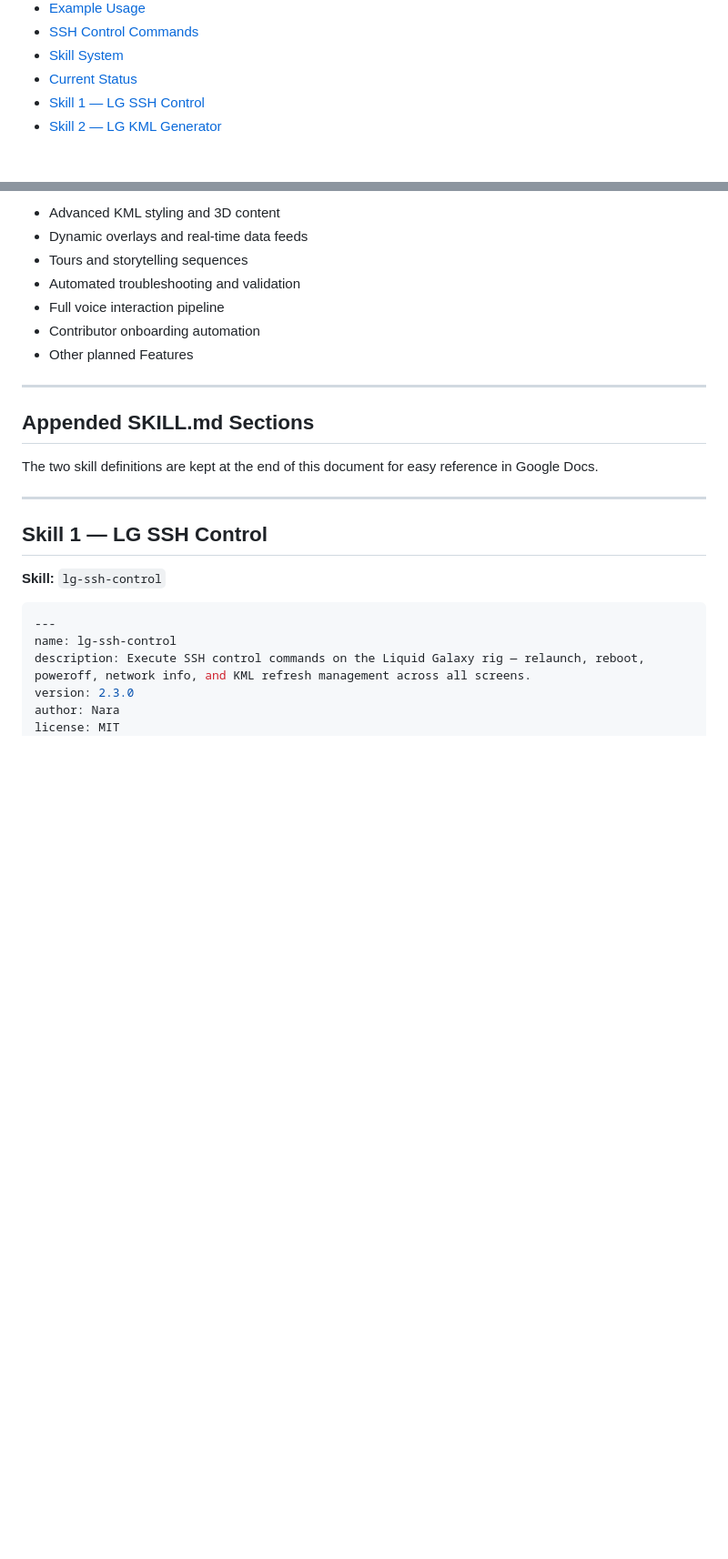
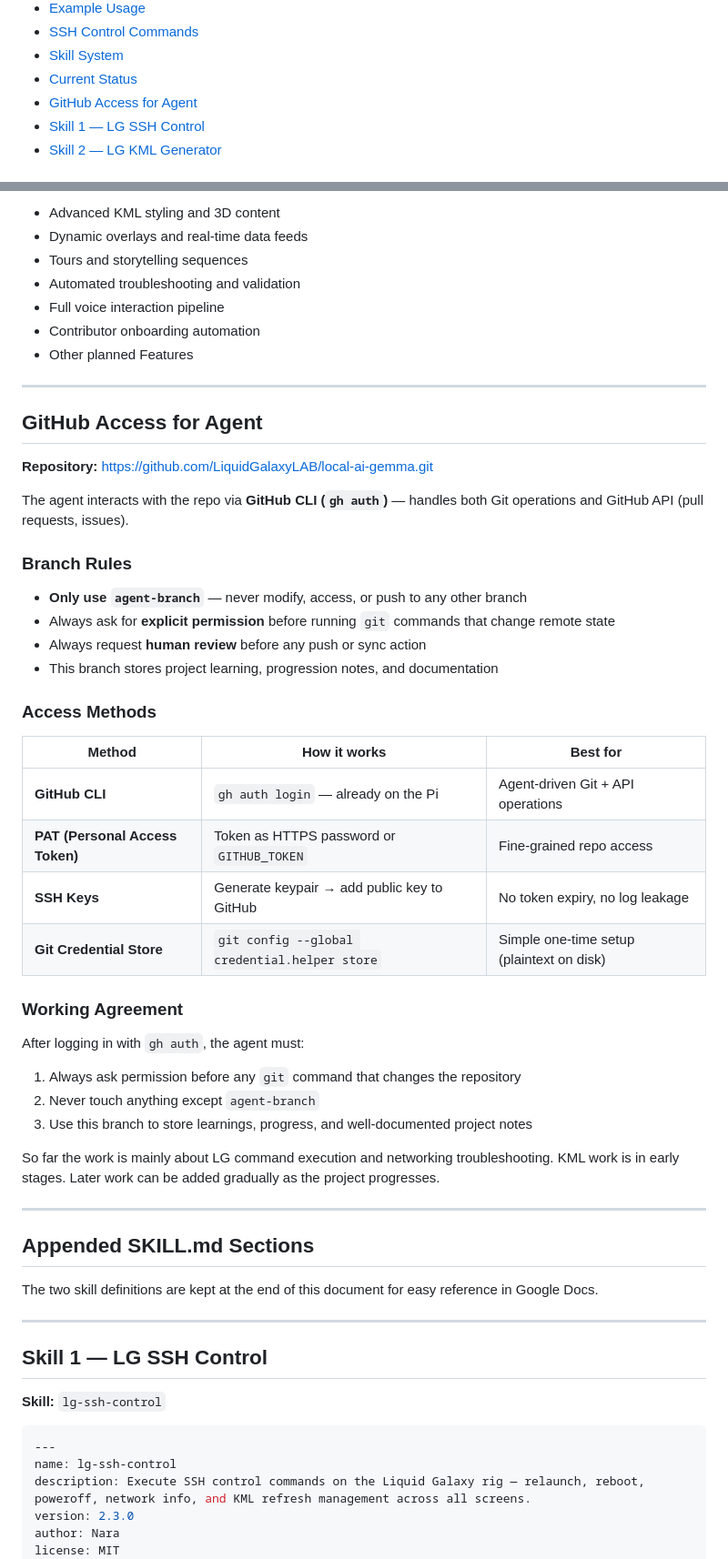
Before and after one commit to LiquidGalaxyLAB/local-ai-gemma, a Markdown page: readme.md, 2 parts joined by grey strips. Shown at 91% size. Drawn GitHub-style; blank space fills up the shorter version.

```diff
--- a/readme.md
+++ b/readme.md
@@ -32,6 +40,7 @@ Liquid Galaxy hardware consists of a **cluster of computers** driving multiple d
 - [SSH Control Commands](#ssh-control-commands)
 - [Skill System](#skill-system)
 - [Current Status](#current-status)
+- [GitHub Access for Agent](#github-access-for-agent)
 - [Skill 1 — LG SSH Control](#skill-1--lg-ssh-control)
 - [Skill 2 — LG KML Generator](#skill-2--lg-kml-generator)
 
@@ -765,7 +784,38 @@ Skills are modular capability units loaded by Nara's **skill manager**. Each ski
 - Contributor onboarding automation
 - Other planned Features
 
-
+---
+
+## **GitHub Access for Agent**
+
+**Repository:** [https://github.com/LiquidGalaxyLAB/local-ai-gemma.git](https://github.com/LiquidGalaxyLAB/local-ai-gemma.git)
+
+The agent interacts with the repo via **GitHub CLI (`gh auth`)** — handles both Git operations and GitHub API (pull requests, issues).
+
+### **Branch Rules**
+
+- **Only use `agent-branch`** — never modify, access, or push to any other branch
+- Always ask for **explicit permission** before running `git` commands that change remote state
+- Always request **human review** before any push or sync action
+- This branch stores project learning, progression notes, and documentation
+
+### **Access Methods**
+
+| Method | How it works | Best for |
+|--------|-------------|----------|
+| **GitHub CLI** | `gh auth login` — already on the Pi | Agent-driven Git + API operations |
+| **PAT (Personal Access Token)** | Token as HTTPS password or `GITHUB_TOKEN` | Fine-grained repo access |
+| **SSH Keys** | Generate keypair → add public key to GitHub | No token expiry, no log leakage |
+| **Git Credential Store** | `git config --global credential.helper store` | Simple one-time setup (plaintext on disk) |
+
+### **Working Agreement**
+
+After logging in with `gh auth`, the agent must:
+1. Always ask permission before any `git` command that changes the repository
+2. Never touch anything except `agent-branch`
+3. Use this branch to store learnings, progress, and well-documented project notes
+
+So far the work is mainly about LG command execution and networking troubleshooting. KML work is in early stages. Later work can be added gradually as the project progresses.
 
 ---
 
```
Also changed, not shown: other parts of readme.md (+18 -0 lines).
